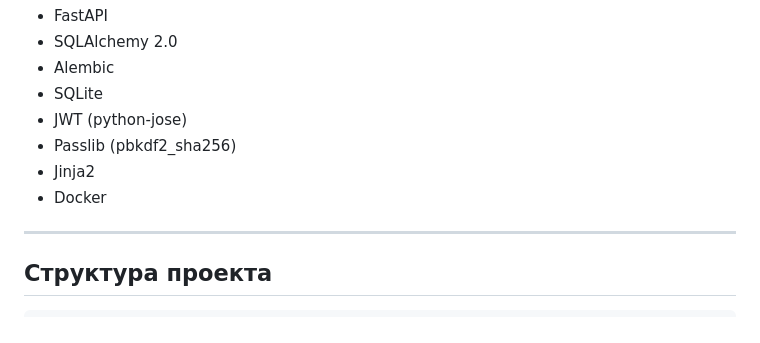
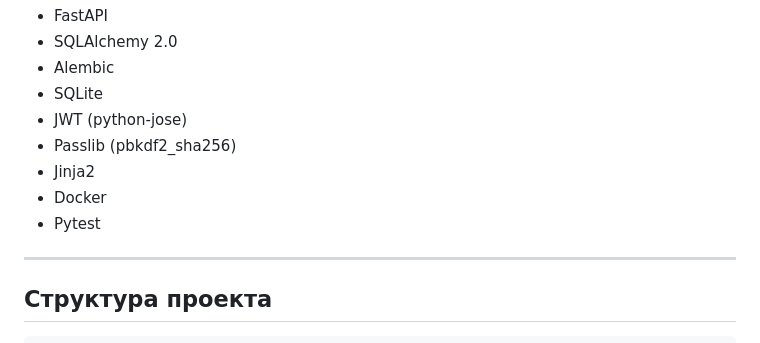
Before and after one commit to sinikyn10012002-cmd/business-management-system, a Markdown page: README.MD, the part around the change. Rendered like a GitHub page.

Commit message:
The instruction has been updated

```diff
--- a/README.MD
+++ b/README.MD
@@ -59,6 +59,7 @@
 - Passlib (pbkdf2_sha256)
 - Jinja2
 - Docker
+- Pytest
 
 ---
 
```
